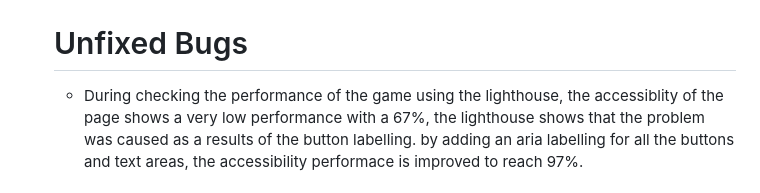
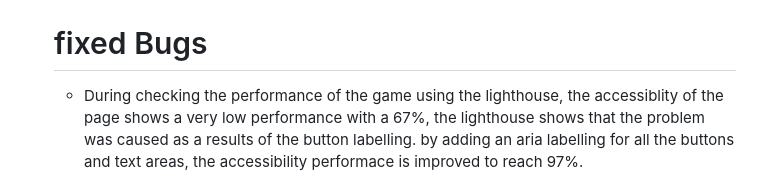
Before and after one commit to Melhefnawi/Match-Color, a Markdown page: README.md, the part around the change. Drawn GitHub-style.

Commit message:
Docs:add Files README.md

```diff
--- a/README.md
+++ b/README.md
@@ -67,7 +67,7 @@ Match Colors is a site that hopes to demonstrate how pure JavaScript works in a
 
   <img src ="assets/images/lighthouse.jpg">
 
-    # Unfixed Bugs
+    # fixed Bugs
 
     * During checking the performance of the game using the lighthouse, the accessiblity of the page shows a very low performance with a 67%, the lighthouse shows that the problem was caused as a results of the button labelling. by adding an aria labelling for all the buttons and text areas, the accessibility performace is improved to reach 97%.
 
```
